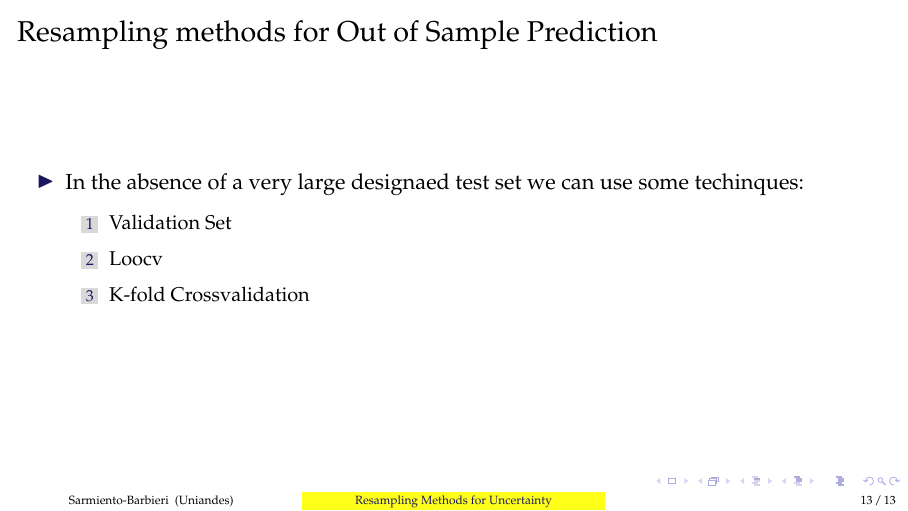
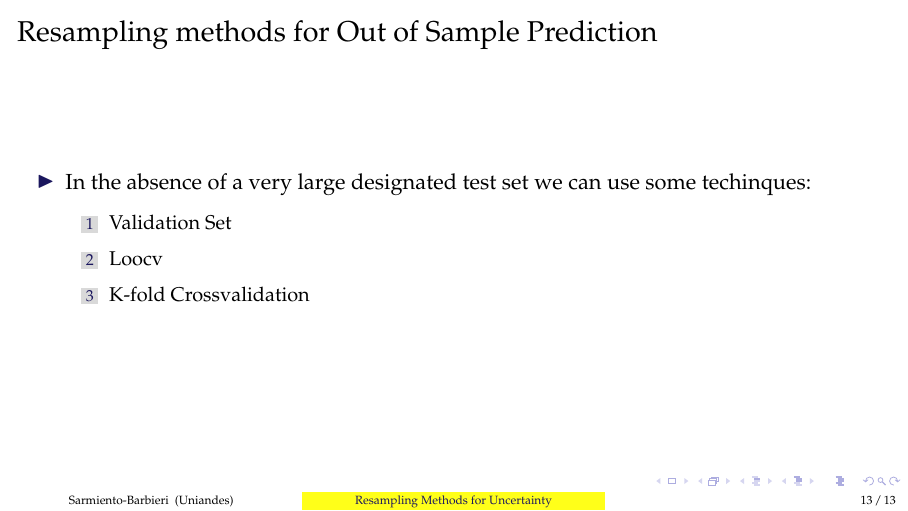
Before and after one commit to ignaciomsarmiento/BDML_SS, LaTeX slides (Lecture04/SS04.tex): page 18 of 19. Compiled offline with pdfLaTeX.

Commit message:
updates various

```diff
--- a/Lecture04/SS04.tex
+++ b/Lecture04/SS04.tex
@@ -393,7 +393,7 @@
 \frametitle{Resampling methods for Out of Sample Prediction}
 
 \begin{itemize}
-  \item In the absence of a very large designaed test set we can use some techinques:
+  \item In the absence of a very large designated test set we can use some techinques:
   \medskip
   \begin{enumerate}
     \item Validation Set
```
Also changed, not shown: Lecture03/SS03.pdf, Lecture04/SS04.pdf, 2 other files.
